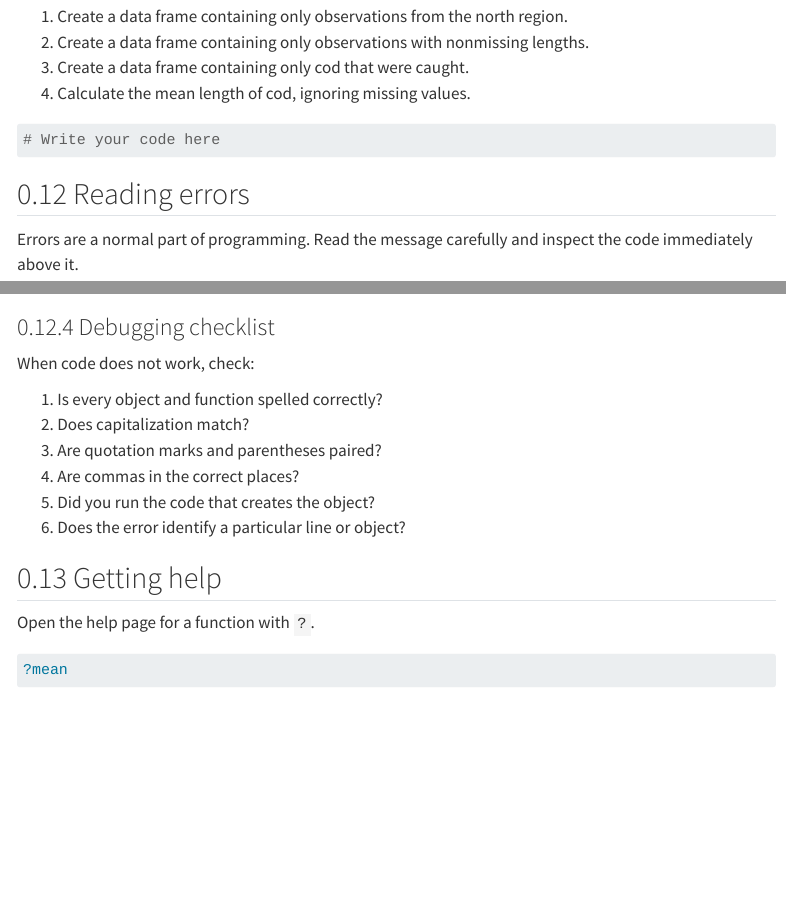
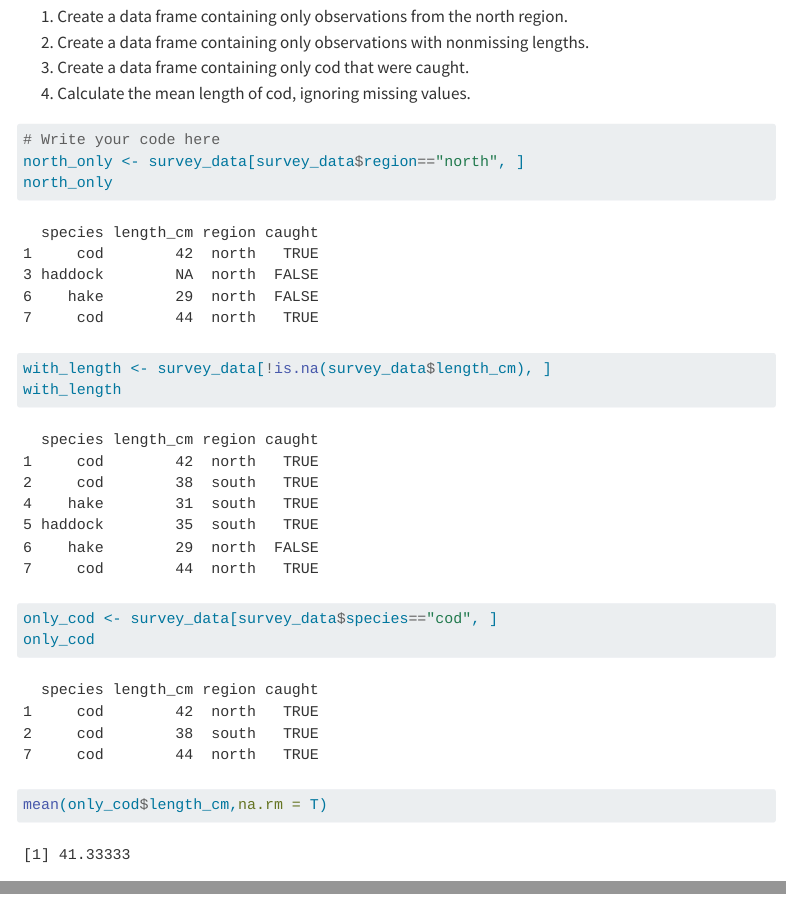
Before and after one commit to ceceliadecapua/tutorials-exercises, a Quarto document (week-02/tutorial/tutorial-02a.qmd): the page in a window 1100 px wide, from 70 px down, and a second part further down, joined at a grey line. Rendered offline with R 4.5, knitr and Pandoc in place of Quarto, with nearby package versions; some code elsewhere in the file could not run offline; menus at the side of the page are left out; long lines of code are wrapped.

Commit message:
Tutorial 2a

````diff
--- a/week-02/tutorial/tutorial-02a.qmd
+++ b/week-02/tutorial/tutorial-02a.qmd
@@ -722,6 +722,13 @@ Using `survey_data`:
 
 ```{r}
 # Write your code here
+north_only <- survey_data[survey_data$region=="north", ]
+north_only
+with_length <- survey_data[!is.na(survey_data$length_cm), ]
+with_length
+only_cod <- survey_data[survey_data$species=="cod", ]
+only_cod
+mean(only_cod$length_cm,na.rm = T)
 ```
 
 ## Reading errors
````
Also changed, not shown: week-02/tutorial/tutorial-02a.html, week-02/tutorial/tutorial-02a.qmd (7 more changed lines), 2 other files.
